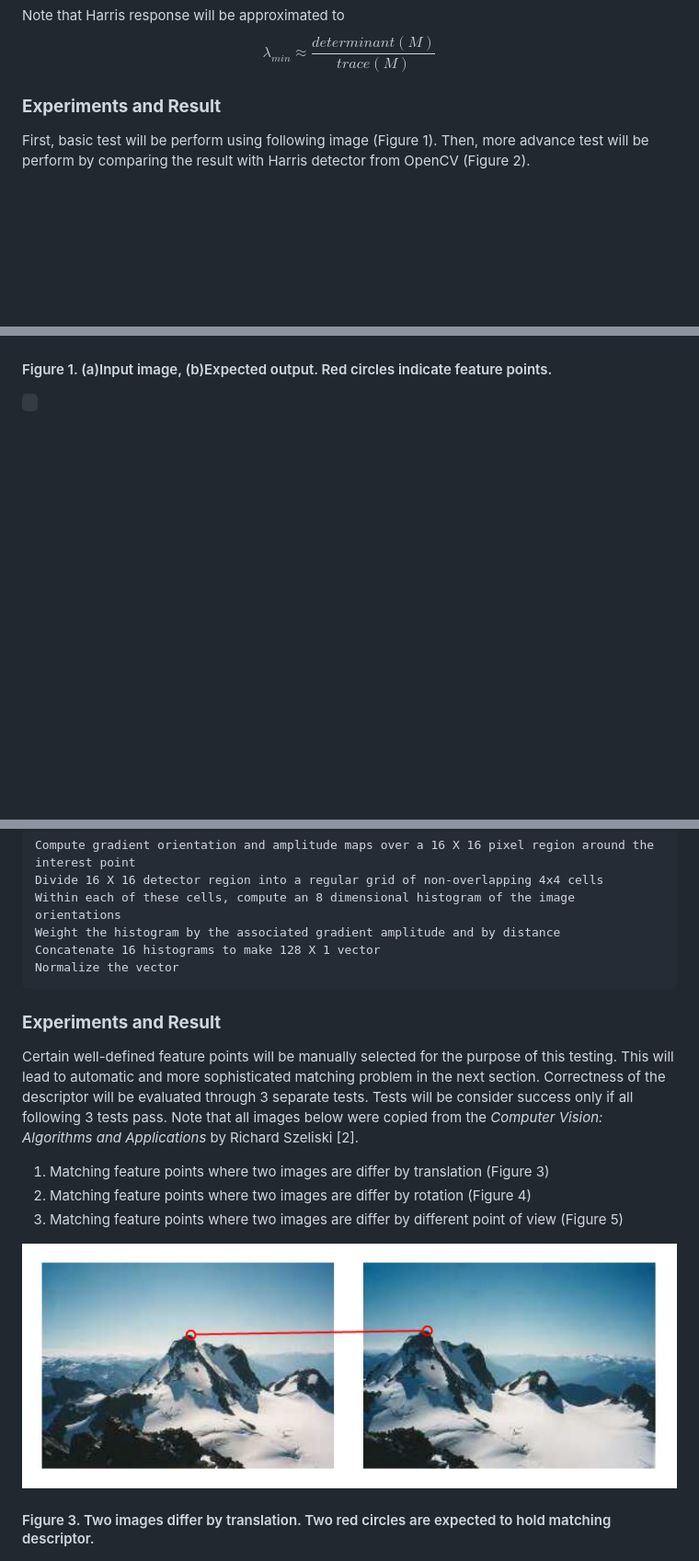
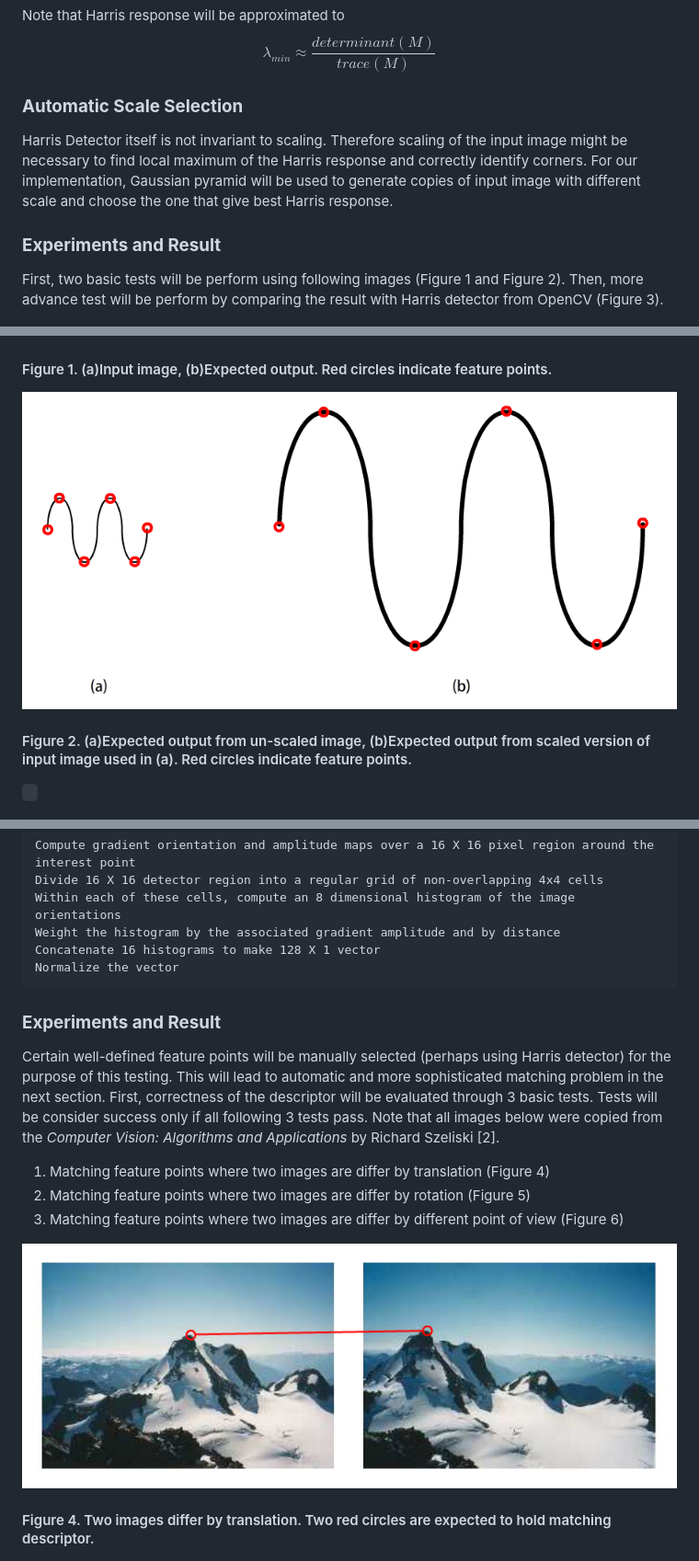
Before and after one commit to bug-vt/openCV_junior, a Markdown page: index.md, 3 parts joined by grey strips. Shown: that part at 92% size. GitHub-like rendering; pictures changed too: images/harris_expected_result3.png (added); blank space fills up the shorter version.

Commit message:
Added discussion about implementation of scale invariant for Harris detector.

```diff
--- a/index.md
+++ b/index.md
@@ -45,14 +45,27 @@ Following pseudo code describe the algorithm of Harris corner detector.
  \lambda_{min} \approx \frac{determinant(M)}{trace(M)}
  $$
 
- ### **Experiments and Result**
-First, basic test will be perform using following image (Figure 1).
-Then, more advance test will be perform by comparing the result with Harris detector from OpenCV (Figure 2).
+### **Automatic Scale Selection**
+Harris Detector itself is not invariant to scaling. Therefore scaling of the input
+image might be necessary to find local maximum of the Harris response and
+correctly identify corners.
+For our implementation, Gaussian pyramid will be used to generate copies of
+input image with different scale and choose the one that give best Harris
+response.
+
+### **Experiments and Result**
+First, two basic tests will be perform using following images (Figure 1 and
+Figure 2).
+Then, more advance test will be perform by comparing the result with Harris detector from OpenCV (Figure 3).
 
 ![Basic test](images/harris_expected_result1.png)
 
 #### Figure 1. (a)Input image, (b)Expected output. Red circles indicate feature points.
 
+![Basic scale invariant test](images/harris_expected_result3.png)
+
+#### Figure 2. (a)Expected output from un-scaled image, (b)Expected output from scaled version of input image used in (a). Red circles indicate feature points.
+
 ` `
 
 ![Advance test](images/harris_expected_result2.png)
@@ -77,15 +90,15 @@ Following pseudo code was adapted from the *Computer vision: models, learning an
     Concatenate 16 histograms to make 128 X 1 vector
     Normalize the vector
 
- ### **Experiments and Result**
- Certain well-defined feature points will be manually selected for the purpose of this testing. This will lead to automatic and more sophisticated matching problem in the next section. Correctness of the descriptor will be evaluated through 3 separate tests. Tests will be consider success only if all following 3 tests pass. Note that all images below were copied from the *Computer Vision: Algorithms and Applications* by Richard Szeliski [2].
- 1. Matching feature points where two images are differ by translation (Figure 3)
- 2. Matching feature points where two images are differ by rotation (Figure 4)
- 3. Matching feature points where two images are differ by different point of view (Figure 5)
+### **Experiments and Result**
+Certain well-defined feature points will be manually selected (perhaps using Harris detector) for the purpose of this testing. This will lead to automatic and more sophisticated matching problem in the next section. First, correctness of the descriptor will be evaluated through 3 basic tests. Tests will be consider success only if all following 3 tests pass. Note that all images below were copied from the *Computer Vision: Algorithms and Applications* by Richard Szeliski [2].
+ 1. Matching feature points where two images are differ by translation (Figure 4)
+ 2. Matching feature points where two images are differ by rotation (Figure 5)
+ 3. Matching feature points where two images are differ by different point of view (Figure 6)
 
 ![Translation test](images/sift_expected_result2.png)
 
-#### Figure 3. Two images differ by translation. Two red circles are expected to hold matching descriptor.
+#### Figure 4. Two images differ by translation. Two red circles are expected to hold matching descriptor.
 
 ![Translation test](images/sift_expected_result1.png)
 
```
Also changed, not shown: other parts of index.md (+4 -4 lines), 1 other file.
